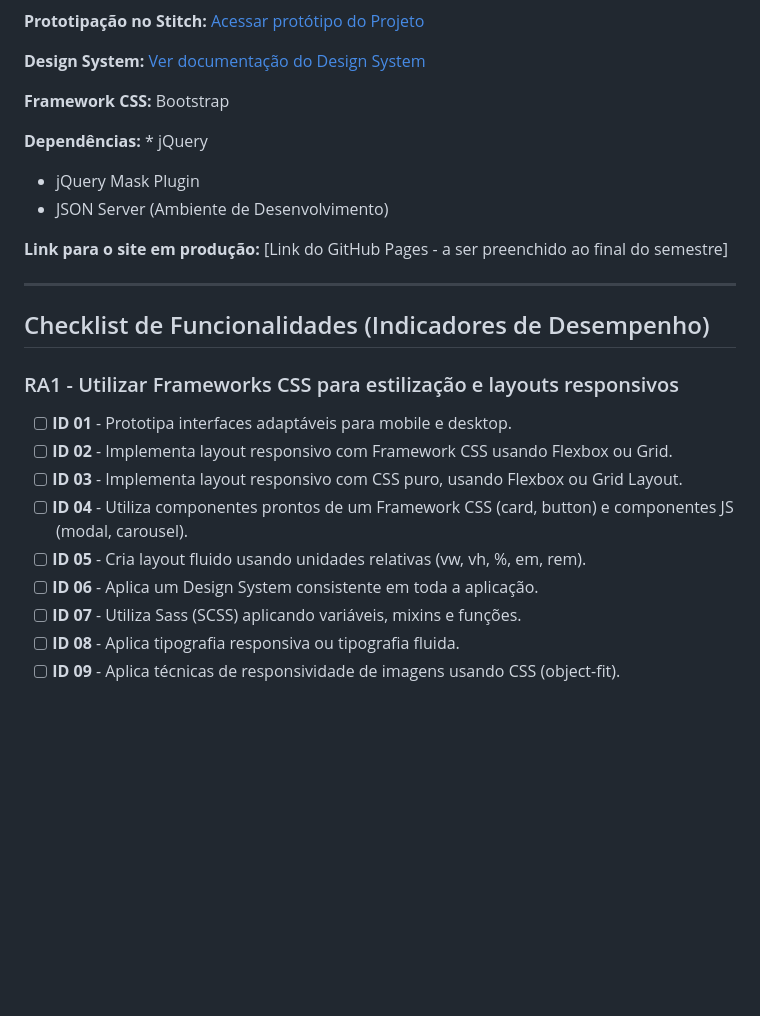
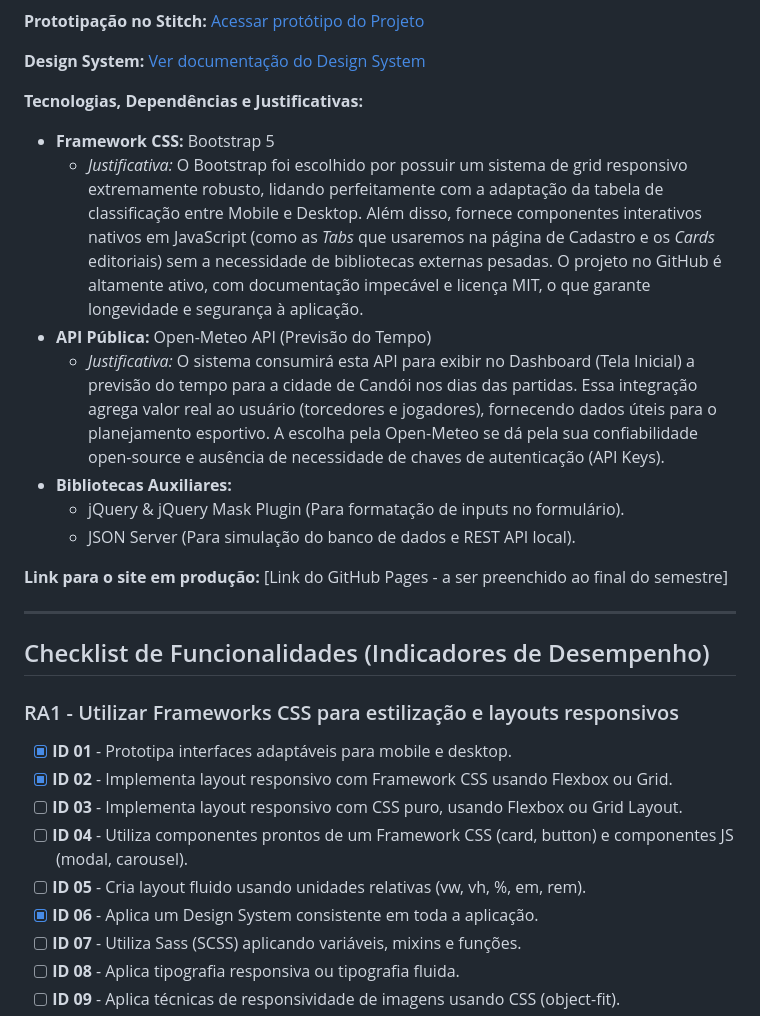
Before and after one commit to luizeduardomps/gestao-campeonatos-aec, a Markdown page: README.md, the part around one of its changes. Drawn GitHub-style; blank space fills up the shorter version.

```diff
--- a/README.md
+++ b/README.md
@@ -15,11 +15,15 @@ Para entender as regras de negócio, o escopo e a arquitetura técnica da aplica
 
 **Design System:** [Ver documentação do Design System](./docs/design-system.md)
 
-**Framework CSS:** Bootstrap
+**Tecnologias, Dependências e Justificativas:**
 
-**Dependências:** * jQuery
-* jQuery Mask Plugin
-* JSON Server (Ambiente de Desenvolvimento)
+* **Framework CSS:** Bootstrap 5
+    * *Justificativa:* O Bootstrap foi escolhido por possuir um sistema de grid responsivo extremamente robusto, lidando perfeitamente com a adaptação da tabela de classificação entre Mobile e Desktop. Além disso, fornece componentes interativos nativos em JavaScript (como as *Tabs* que usaremos na página de Cadastro e os *Cards* editoriais) sem a necessidade de bibliotecas externas pesadas. O projeto no GitHub é altamente ativo, com documentação impecável e licença MIT, o que garante longevidade e segurança à aplicação.
+* **API Pública:** Open-Meteo API (Previsão do Tempo)
+    * *Justificativa:* O sistema consumirá esta API para exibir no Dashboard (Tela Inicial) a previsão do tempo para a cidade de Candói nos dias das partidas. Essa integração agrega valor real ao usuário (torcedores e jogadores), fornecendo dados úteis para o planejamento esportivo. A escolha pela Open-Meteo se dá pela sua confiabilidade open-source e ausência de necessidade de chaves de autenticação (API Keys).
+* **Bibliotecas Auxiliares:**
+    * jQuery & jQuery Mask Plugin (Para formatação de inputs no formulário).
+    * JSON Server (Para simulação do banco de dados e REST API local).
 
 **Link para o site em produção:** [Link do GitHub Pages - a ser preenchido ao final do semestre]
 
@@ -28,12 +32,12 @@ Para entender as regras de negócio, o escopo e a arquitetura técnica da aplica
 ## Checklist de Funcionalidades (Indicadores de Desempenho)
 
 ### RA1 - Utilizar Frameworks CSS para estilização e layouts responsivos
-- [ ] **ID 01** - Prototipa interfaces adaptáveis para mobile e desktop.
-- [ ] **ID 02** - Implementa layout responsivo com Framework CSS usando Flexbox ou Grid.
+- [x] **ID 01** - Prototipa interfaces adaptáveis para mobile e desktop.
+- [x] **ID 02** - Implementa layout responsivo com Framework CSS usando Flexbox ou Grid.
 - [ ] **ID 03** - Implementa layout responsivo com CSS puro, usando Flexbox ou Grid Layout.
 - [ ] **ID 04** - Utiliza componentes prontos de um Framework CSS (card, button) e componentes JS (modal, carousel).
 - [ ] **ID 05** - Cria layout fluido usando unidades relativas (vw, vh, %, em, rem).
-- [ ] **ID 06** - Aplica um Design System consistente em toda a aplicação.
+- [x] **ID 06** - Aplica um Design System consistente em toda a aplicação.
 - [ ] **ID 07** - Utiliza Sass (SCSS) aplicando variáveis, mixins e funções.
 - [ ] **ID 08** - Aplica tipografia responsiva ou tipografia fluida.
 - [ ] **ID 09** - Aplica técnicas de responsividade de imagens usando CSS (object-fit).
```
Also changed, not shown: other parts of README.md (+2 -2 lines).
